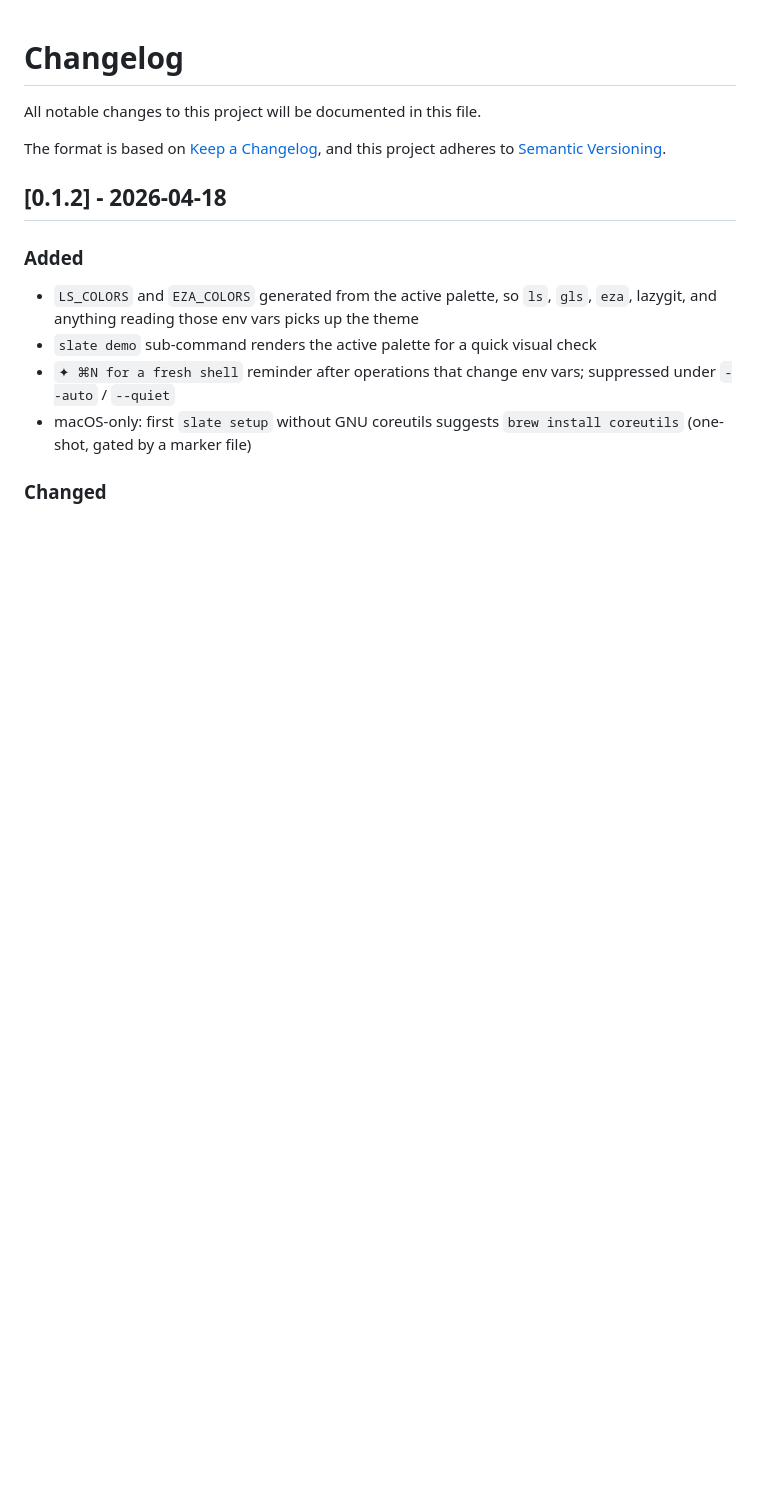
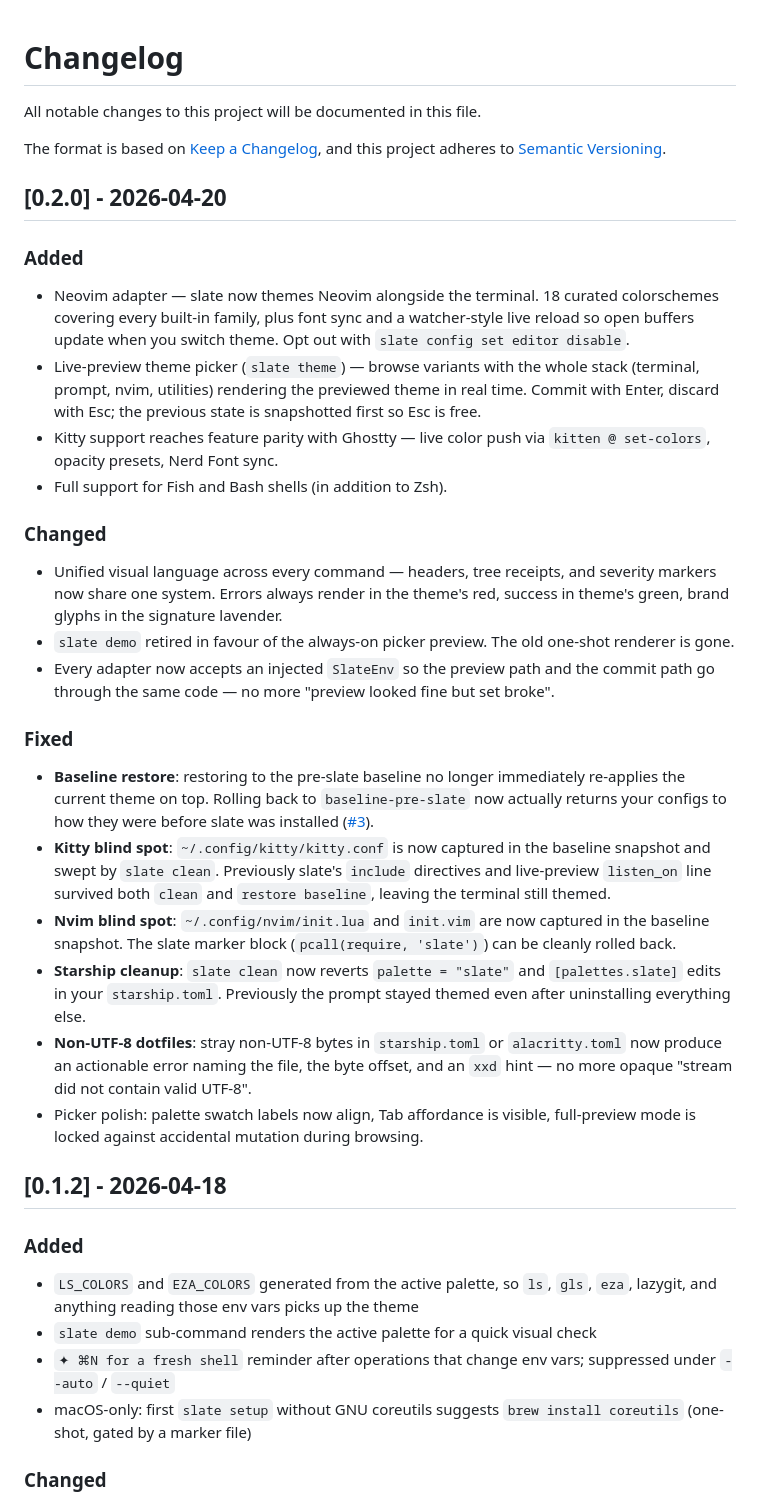
Before and after one commit to MoonMao42/slate, a Markdown page: CHANGELOG.md, the part around the change. Drawn GitHub-style; blank space fills up the shorter version.

```diff
--- a/CHANGELOG.md
+++ b/CHANGELOG.md
@@ -4,6 +4,27 @@ All notable changes to this project will be documented in this file.
 
 The format is based on [Keep a Changelog](https://keepachangelog.com/en/1.1.0/),
 and this project adheres to [Semantic Versioning](https://semver.org/spec/v2.0.0.html).
+
+## [0.2.0] - 2026-04-20
+
+### Added
+- Neovim adapter — slate now themes Neovim alongside the terminal. 18 curated colorschemes covering every built-in family, plus font sync and a watcher-style live reload so open buffers update when you switch theme. Opt out with `slate config set editor disable`.
+- Live-preview theme picker (`slate theme`) — browse variants with the whole stack (terminal, prompt, nvim, utilities) rendering the previewed theme in real time. Commit with Enter, discard with Esc; the previous state is snapshotted first so Esc is free.
+- Kitty support reaches feature parity with Ghostty — live color push via `kitten @ set-colors`, opacity presets, Nerd Font sync.
+- Full support for Fish and Bash shells (in addition to Zsh).
+
+### Changed
+- Unified visual language across every command — headers, tree receipts, and severity markers now share one system. Errors always render in the theme's red, success in theme's green, brand glyphs in the signature lavender.
+- `slate demo` retired in favour of the always-on picker preview. The old one-shot renderer is gone.
+- Every adapter now accepts an injected `SlateEnv` so the preview path and the commit path go through the same code — no more "preview looked fine but set broke".
+
+### Fixed
+- **Baseline restore**: restoring to the pre-slate baseline no longer immediately re-applies the current theme on top. Rolling back to `baseline-pre-slate` now actually returns your configs to how they were before slate was installed ([#3](https://github.com/MoonMao42/slate/issues/3)).
+- **Kitty blind spot**: `~/.config/kitty/kitty.conf` is now captured in the baseline snapshot and swept by `slate clean`. Previously slate's `include` directives and live-preview `listen_on` line survived both `clean` and `restore baseline`, leaving the terminal still themed.
+- **Nvim blind spot**: `~/.config/nvim/init.lua` and `init.vim` are now captured in the baseline snapshot. The slate marker block (`pcall(require, 'slate')`) can be cleanly rolled back.
+- **Starship cleanup**: `slate clean` now reverts `palette = "slate"` and `[palettes.slate]` edits in your `starship.toml`. Previously the prompt stayed themed even after uninstalling everything else.
+- **Non-UTF-8 dotfiles**: stray non-UTF-8 bytes in `starship.toml` or `alacritty.toml` now produce an actionable error naming the file, the byte offset, and an `xxd` hint — no more opaque "stream did not contain valid UTF-8".
+- Picker polish: palette swatch labels now align, Tab affordance is visible, full-preview mode is locked against accidental mutation during browsing.
 
 ## [0.1.2] - 2026-04-18
 
```
Also changed, not shown: README.md (+22 -4 lines), assets/nvim-after.png (added), assets/nvim-before.png (added), 2 other files.
